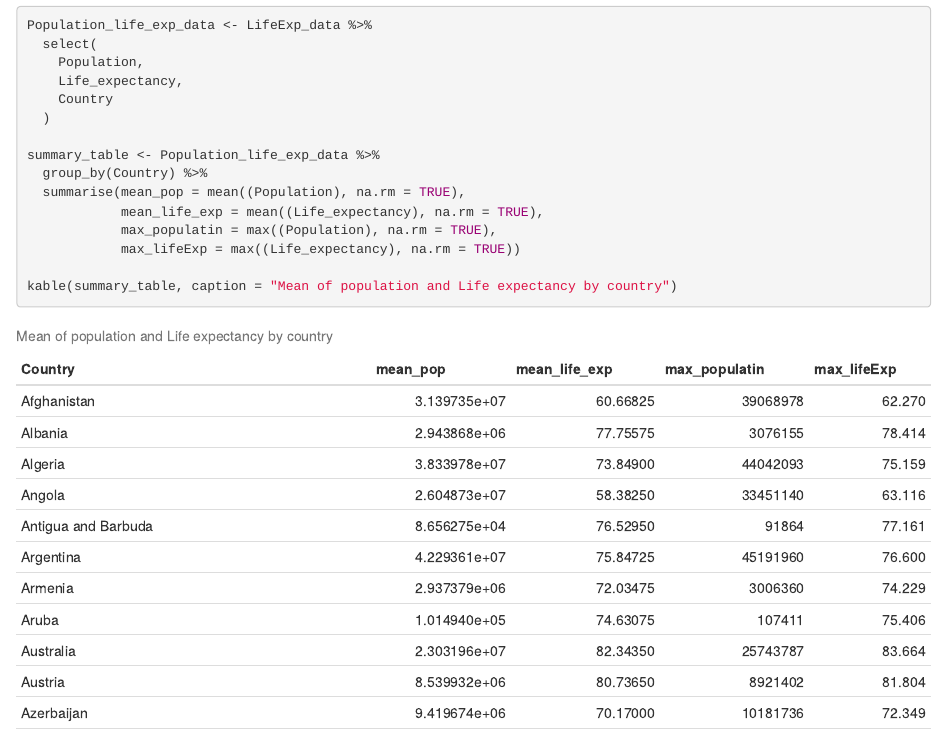
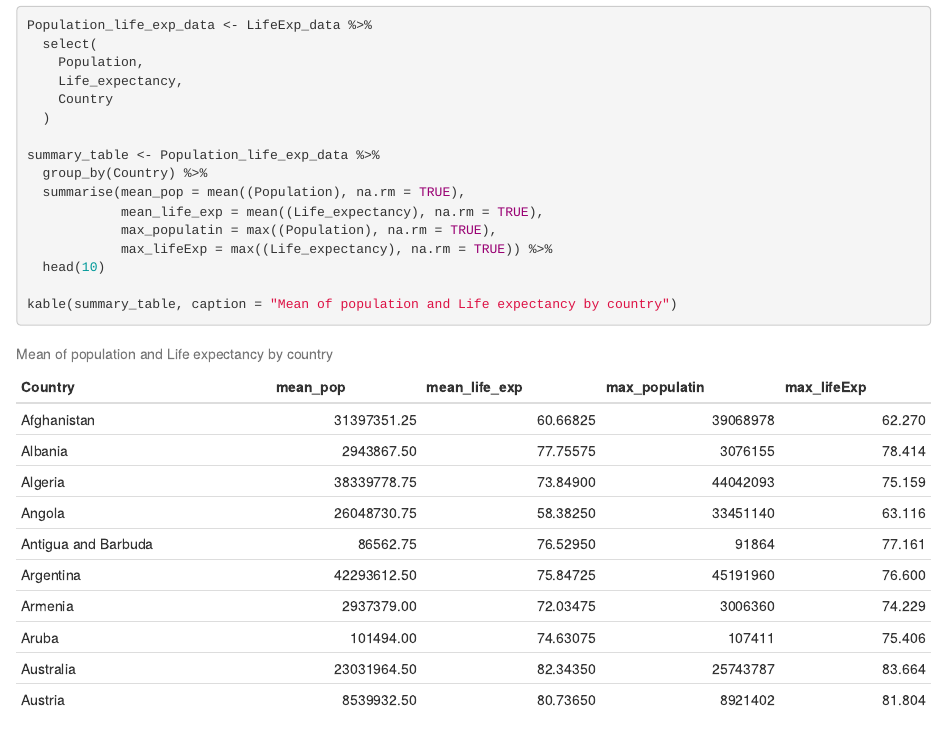
Before and after one commit to DevBaileyD/Assessment_1, an R Markdown document (Assessment_1.Rmd): the page in a window 1100 px wide, from 2190 px down. Rendered offline with R 4.5, knitr and Pandoc, with nearby package versions.

Commit message:
Display only first 10 rows in summary table

```diff
--- a/Assessment_1.Rmd
+++ b/Assessment_1.Rmd
@@ -90,7 +90,8 @@ summary_table <- Population_life_exp_data %>%
   summarise(mean_pop = mean((Population), na.rm = TRUE),
             mean_life_exp = mean((Life_expectancy), na.rm = TRUE),
             max_populatin = max((Population), na.rm = TRUE),
-            max_lifeExp = max((Life_expectancy), na.rm = TRUE))
+            max_lifeExp = max((Life_expectancy), na.rm = TRUE)) %>%
+  head(10)
 
 kable(summary_table, caption = "Mean of population and Life expectancy by country")
 
```
